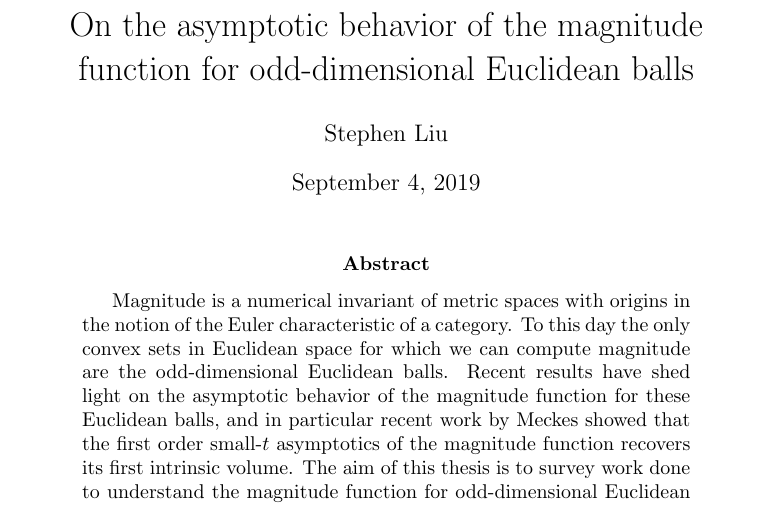
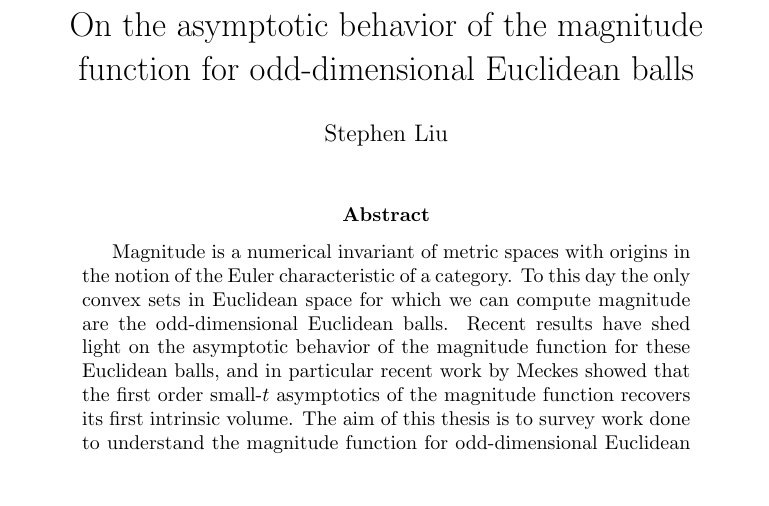
Before and after one commit to steuyve/mastersthesis, a LaTeX paper (MATH651/writing/notes-nice.tex): part of page 1 of 26, cut so that both start at the same text, the shorter picture padded with empty space. Compiled offline with pdfLaTeX.

Commit message:
Adjust frontmatter.

```diff
--- a/MATH651/writing/notes-nice.tex
+++ b/MATH651/writing/notes-nice.tex
@@ -38,7 +38,7 @@
 
 \author{Stephen Liu}
 \title{On the asymptotic behavior of the magnitude function for odd-dimensional Euclidean balls}
-\date{September 4, 2019}
+\date{}
 
 \maketitle
 
```
Also changed, not shown: MATH651/writing/notes-nice.tex (2 more changed lines).
